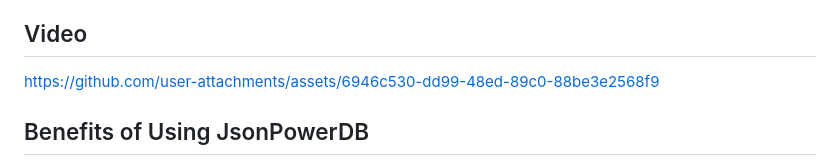
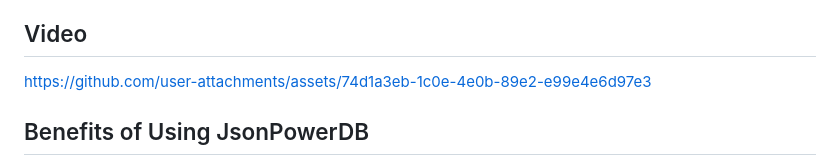
Before and after one commit to HarishKarthik0376/Shipment-Form, a Markdown page: README.md, the part around the change. Rendered like a GitHub page.

```diff
--- a/README.md
+++ b/README.md
@@ -5,7 +5,8 @@
 The Shipment Details Form is a web-based tool designed to manage and store shipment data in the SHIPMENT-TABLE relation of the DELIVERY-DB database. This form captures essential details such as Shipment Number, Description, Source, Destination, Shipping Date, and Expected Delivery Date. It includes features for validating input data, retrieving existing shipment records, and updating shipment details, ensuring efficient management of shipment information.
 
 ## Video
-https://github.com/user-attachments/assets/6946c530-dd99-48ed-89c0-88be3e2568f9
+
+https://github.com/user-attachments/assets/74d1a3eb-1c0e-4e0b-89e2-e99e4e6d97e3
 
 ## Benefits of Using JsonPowerDB
 
```
